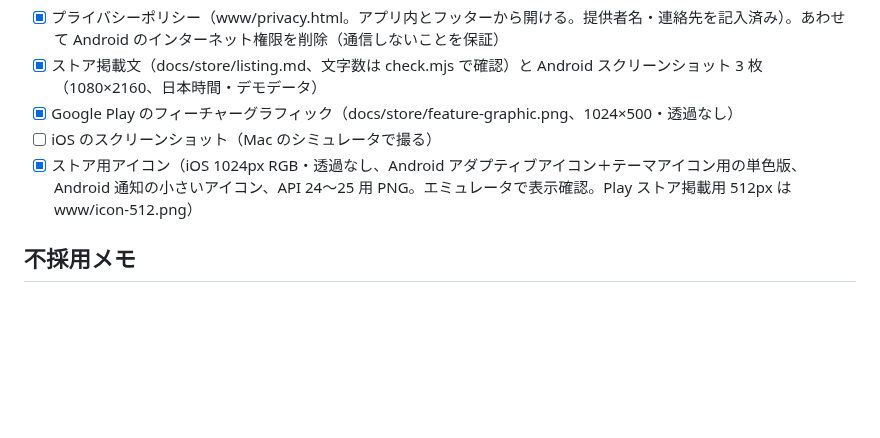
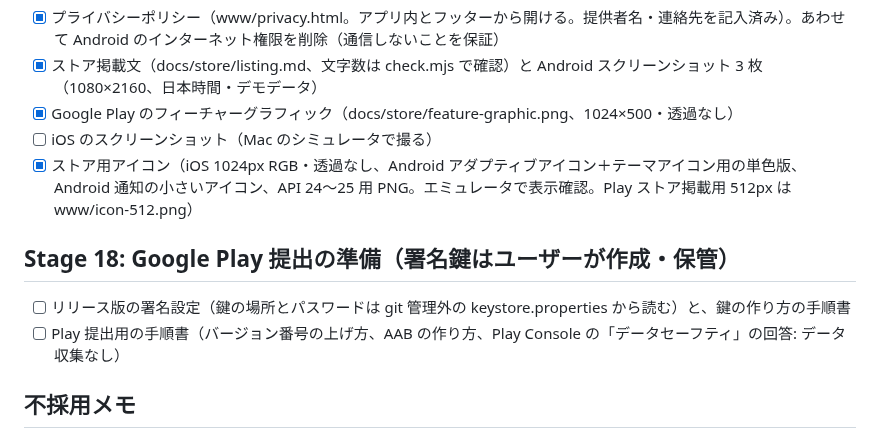
Before and after one commit to Teanyq/suiteru-log, a Markdown page: docs/ROADMAP.md, the part around the change. Drawn GitHub-style; blank space fills up the shorter version.

Commit message:
ROADMAP: Stage 18（Google Play提出の準備）を追加
Co-Authored-By: Claude Opus 5.5 <noreply@anthropic.com>

```diff
--- a/docs/ROADMAP.md
+++ b/docs/ROADMAP.md
@@ -79,6 +79,10 @@
 - [ ] iOS のスクリーンショット（Mac のシミュレータで撮る）
 - [x] ストア用アイコン（iOS 1024px RGB・透過なし、Android アダプティブアイコン＋テーマアイコン用の単色版、Android 通知の小さいアイコン、API 24〜25 用 PNG。エミュレータで表示確認。Play ストア掲載用 512px は www/icon-512.png）
 
+## Stage 18: Google Play 提出の準備（署名鍵はユーザーが作成・保管）
+- [ ] リリース版の署名設定（鍵の場所とパスワードは git 管理外の keystore.properties から読む）と、鍵の作り方の手順書
+- [ ] Play 提出用の手順書（バージョン番号の上げ方、AAB の作り方、Play Console の「データセーフティ」の回答: データ収集なし）
+
 ## 不採用メモ
 - 降車アラーム: PWA は画面ロックで位置情報停止
 - 天気の自動取得（ブレスト案）: 位置情報＋外部API通信が必要で「端末内のみ」に反する → 手動の「雨」タグで代替
```
